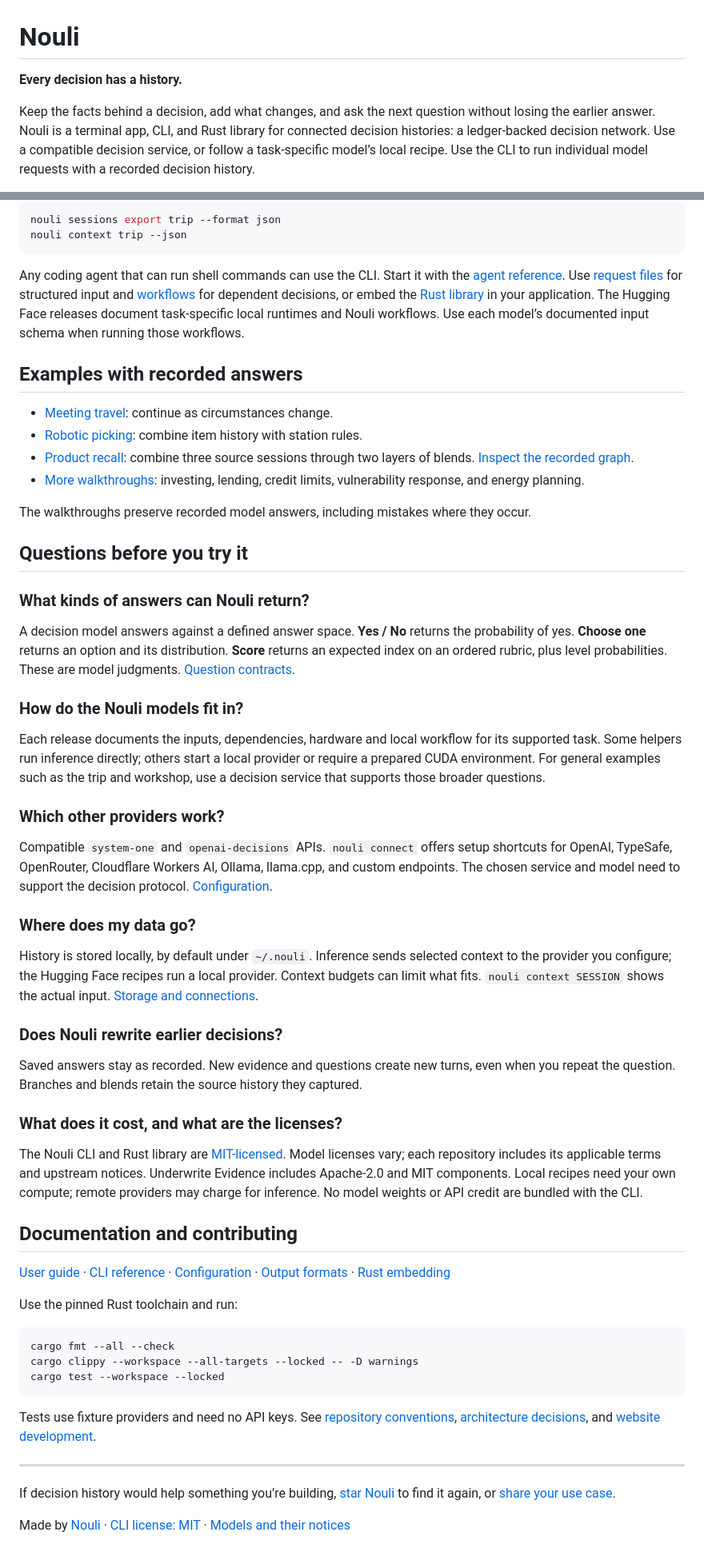
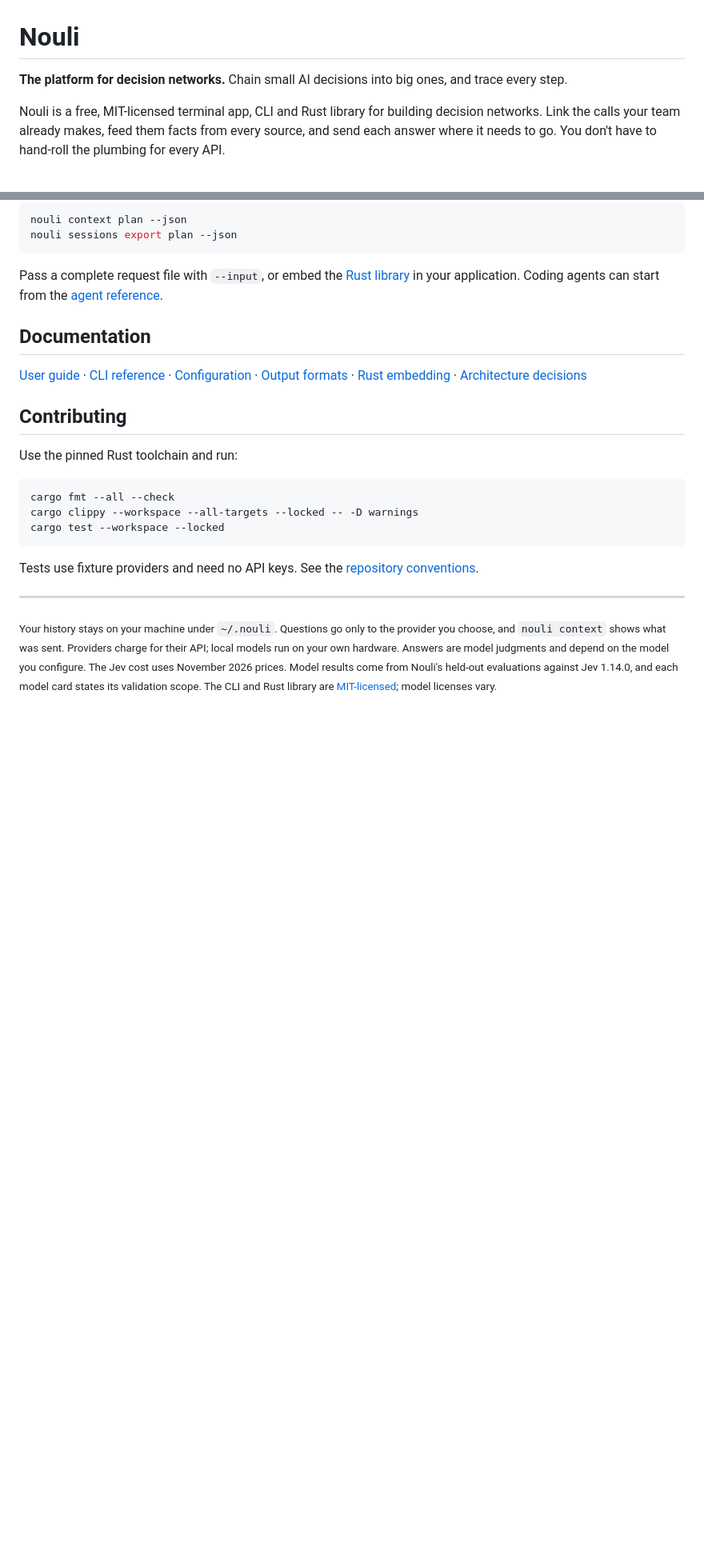
Before and after one commit to nouli-ai/nouli, a Markdown page: README.md, 2 parts joined by grey strips. Shown at 80% size. GitHub-like rendering; blank space fills up the shorter version.

Commit message:
Replace README with decision network overview

````diff
--- a/README.md
+++ b/README.md
@@ -1,6 +1,6 @@
 # Nouli
 
-**Every decision has a history.**
+**The platform for decision networks.** Chain small AI decisions into big ones, and trace every step.
 
-Keep the facts behind a decision, add what changes, and ask the next question without losing the earlier answer. Nouli is a terminal app, CLI, and Rust library for connected decision histories: a ledger-backed decision network. Use a compatible decision service, or follow a task-specific model’s local recipe. Use the CLI to run individual model requests with a recorded decision history.
+Nouli is a free, MIT-licensed terminal app, CLI and Rust library for building decision networks. Link the calls your team already makes, feed them facts from every source, and send each answer where it needs to go. You don't have to hand-roll the plumbing for every API.
 
@@ -145,50 +118,16 @@ After the trip example, read its saved decisions and context as JSON:
 
 ```sh
-nouli sessions export trip --format json
-nouli context trip --json
+nouli context plan --json
+nouli sessions export plan --json
 ```
 
-Any coding agent that can run shell commands can use the CLI. Start it with the [agent reference](https://nouli.ai/llms.txt). Use [request files](docs/cli.md#request-files) for structured input and [workflows](docs/cli-workflows.md) for dependent decisions, or embed the [Rust library](docs/embedding.md) in your application.
-The Hugging Face releases document task-specific local runtimes and Nouli workflows. Use each model’s documented input schema when running those workflows.
+Pass a complete request file with `--input`, or embed the [Rust library](docs/embedding.md) in your application. Coding agents can start from the [agent reference](https://nouli.ai/llms.txt).
 
-## Examples with recorded answers
+## Documentation
 
-- [Meeting travel](https://nouli.ai/examples/meeting/): continue as circumstances change.
-- [Robotic picking](https://nouli.ai/examples/robot-picking/): combine item history with station rules.
-- [Product recall](https://nouli.ai/examples/recall/): combine three source sessions through two layers of blends. [Inspect the recorded graph](docs/recall-example.md).
-- [More walkthroughs](https://nouli.ai/examples/): investing, lending, credit limits, vulnerability response, and energy planning.
+[User guide](https://nouli.ai/guide/) · [CLI reference](docs/cli.md) · [Configuration](docs/configuration.md) · [Output formats](docs/output.md) · [Rust embedding](docs/embedding.md) · [Architecture decisions](docs/adr/)
 
-The walkthroughs preserve recorded model answers, including mistakes where they occur.
-
-## Questions before you try it
-
-### What kinds of answers can Nouli return?
-
-A decision model answers against a defined answer space. **Yes / No** returns the probability of yes. **Choose one** returns an option and its distribution. **Score** returns an expected index on an ordered rubric, plus level probabilities. These are model judgments. [Question contracts](docs/contracts/decisions.md).
-
-### How do the Nouli models fit in?
-
-Each release documents the inputs, dependencies, hardware and local workflow for its supported task. Some helpers run inference directly; others start a local provider or require a prepared CUDA environment. For general examples such as the trip and workshop, use a decision service that supports those broader questions.
-
-### Which other providers work?
-
-Compatible `system-one` and `openai-decisions` APIs. `nouli connect` offers setup shortcuts for OpenAI, TypeSafe, OpenRouter, Cloudflare Workers AI, Ollama, llama.cpp, and custom endpoints. The chosen service and model need to support the decision protocol. [Configuration](docs/configuration.md).
-
-### Where does my data go?
-
-History is stored locally, by default under `~/.nouli`. Inference sends selected context to the provider you configure; the Hugging Face recipes run a local provider. Context budgets can limit what fits. `nouli context SESSION` shows the actual input. [Storage and connections](docs/configuration.md).
-
-### Does Nouli rewrite earlier decisions?
-
-Saved answers stay as recorded. New evidence and questions create new turns, even when you repeat the question. Branches and blends retain the source history they captured.
-
-### What does it cost, and what are the licenses?
-
-The Nouli CLI and Rust library are [MIT-licensed](LICENSE). Model licenses vary; each repository includes its applicable terms and upstream notices. Underwrite Evidence includes Apache-2.0 and MIT components. Local recipes need your own compute; remote providers may charge for inference. No model weights or API credit are bundled with the CLI.
-
-## Documentation and contributing
-
-[User guide](https://nouli.ai/guide/) · [CLI reference](docs/cli.md) · [Configuration](docs/configuration.md) · [Output formats](docs/output.md) · [Rust embedding](docs/embedding.md)
+## Contributing
 
 Use the pinned Rust toolchain and run:
 
@@ -198,10 +137,8 @@ cargo clippy --workspace --all-targets --locked -- -D warnings
 cargo test --workspace --locked
 ```
 
-Tests use fixture providers and need no API keys. See [repository conventions](AGENTS.md), [architecture decisions](docs/adr/), and [website development](site/README.md).
+Tests use fixture providers and need no API keys. See the [repository conventions](AGENTS.md).
 
 ---
 
-If decision history would help something you’re building, [star Nouli](https://github.com/nouli-ai/nouli) to find it again, or [share your use case](https://github.com/nouli-ai/nouli/issues).
-
-Made by [Nouli](https://nouli.ai/) · [CLI license: MIT](LICENSE) · [Models and their notices](https://huggingface.co/nouli-ai)
+<sub>Your history stays on your machine under `~/.nouli`. Questions go only to the provider you choose, and `nouli context` shows what was sent. Providers charge for their API; local models run on your own hardware. Answers are model judgments and depend on the model you configure. The Jev cost uses November 2026 prices. Model results come from Nouli's held-out evaluations against Jev 1.14.0, and each model card states its validation scope. The CLI and Rust library are [MIT-licensed](LICENSE); model licenses vary.</sub>
````
Also changed, not shown: other parts of README.md (+63 -90 lines), docs/recall-example.md (+1 -1 lines).
